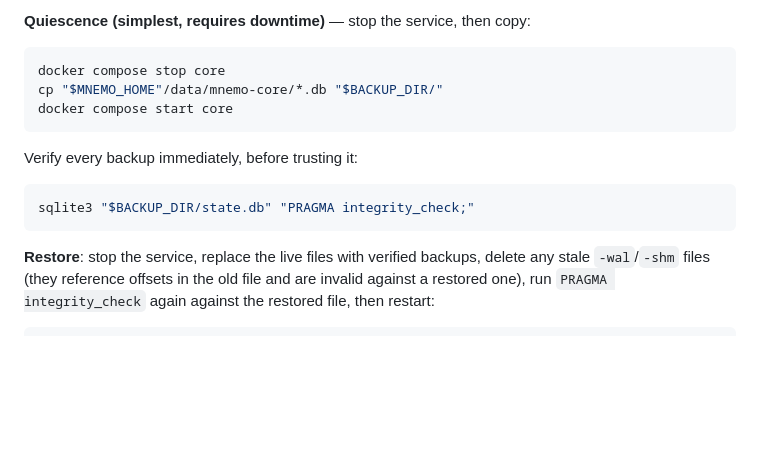
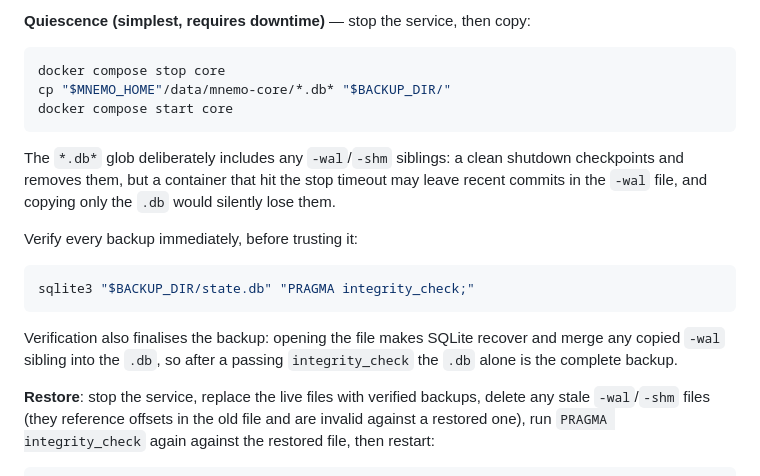
Before and after one commit to pabooth/mnemosyne, a Markdown page: docs/configuration.md, the part around the change. Rendered like a GitHub page; blank space fills up the shorter version.

Commit message:
Include WAL siblings in the quiescence backup copy
A container that hits the stop timeout can leave uncheckpointed commits
in the -wal file; copying only *.db would silently lose them. The verify
step's integrity_check merges any copied -wal into the .db, so the
restore procedure is unchanged. Addresses CodeRabbit review on #41.

Co-Authored-By: Claude Fable 5 <noreply@anthropic.com>

````diff
--- a/docs/configuration.md
+++ b/docs/configuration.md
@@ -203,15 +203,24 @@ snapshot itself is atomic; unlike `cp`/`tar`/`rsync`, it captures the `.db`,
 
 ```bash
 docker compose stop core
-cp "$MNEMO_HOME"/data/mnemo-core/*.db "$BACKUP_DIR/"
+cp "$MNEMO_HOME"/data/mnemo-core/*.db* "$BACKUP_DIR/"
 docker compose start core
 ```
+
+The `*.db*` glob deliberately includes any `-wal`/`-shm` siblings: a clean
+shutdown checkpoints and removes them, but a container that hit the stop
+timeout may leave recent commits in the `-wal` file, and copying only the
+`.db` would silently lose them.
 
 Verify every backup immediately, before trusting it:
 
 ```bash
 sqlite3 "$BACKUP_DIR/state.db" "PRAGMA integrity_check;"
 ```
+
+Verification also finalises the backup: opening the file makes SQLite
+recover and merge any copied `-wal` sibling into the `.db`, so after a
+passing `integrity_check` the `.db` alone is the complete backup.
 
 **Restore**: stop the service, replace the live files with verified
 backups, delete any stale `-wal`/`-shm` files (they reference offsets in
````
